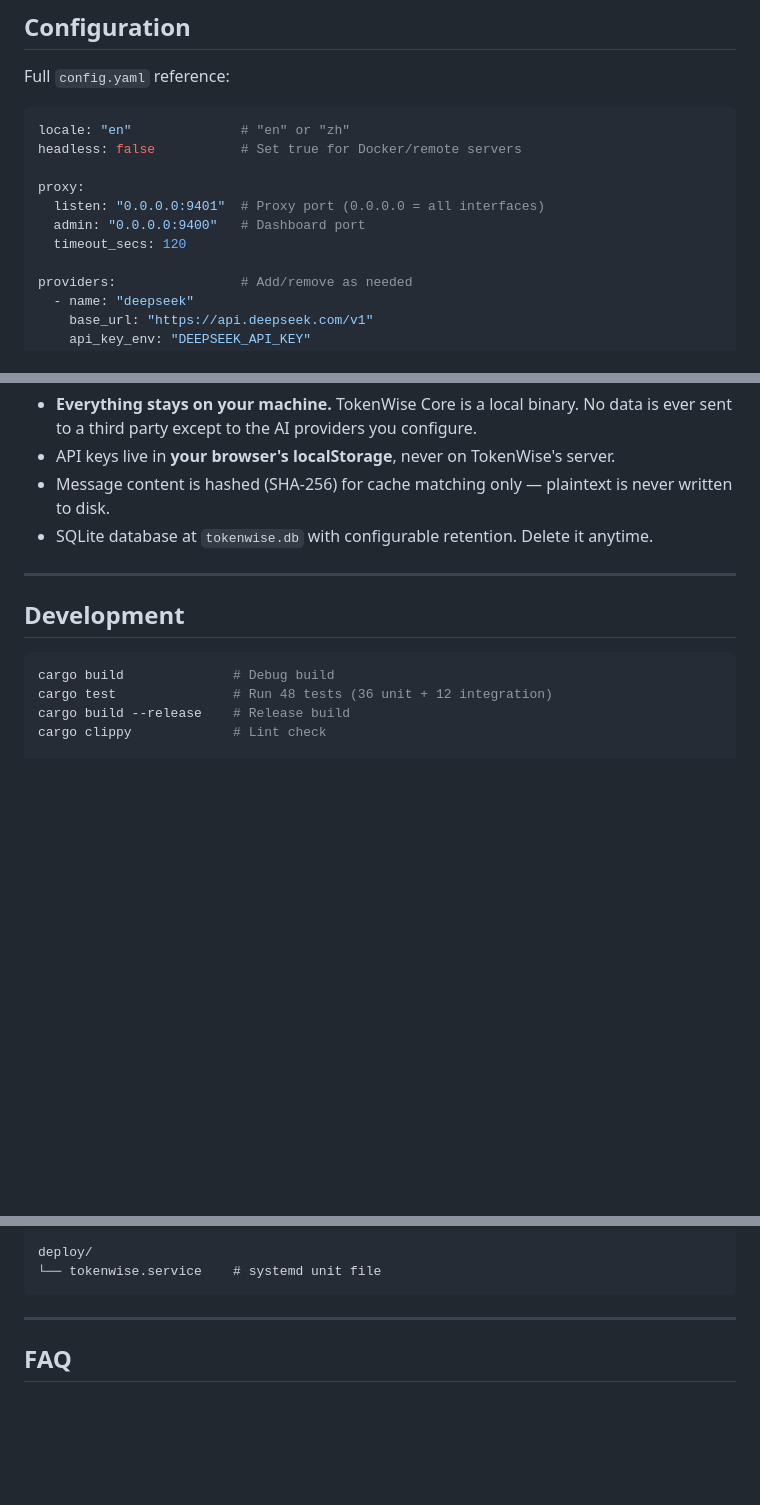
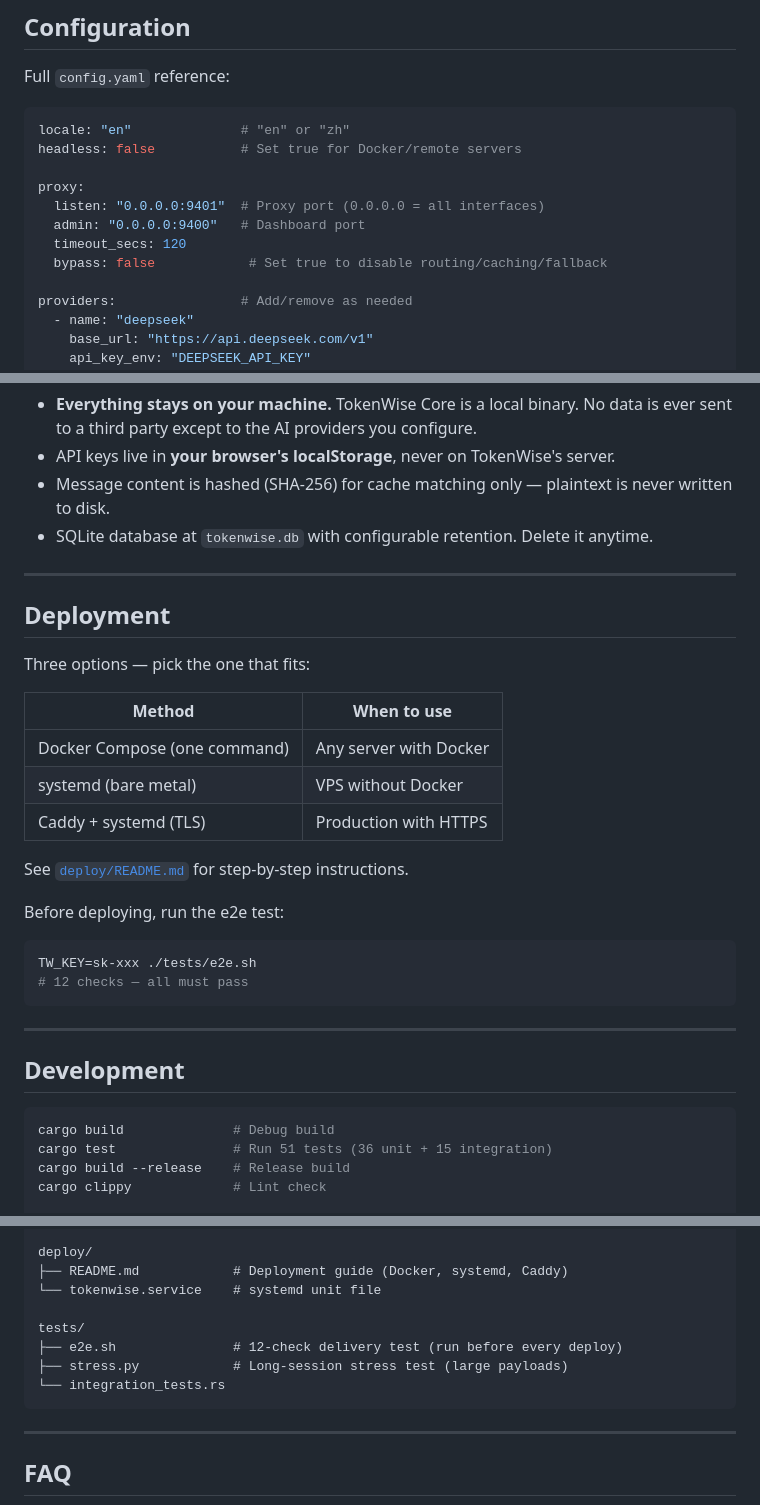
Before and after one commit to chentang1127-hub/tokenwise, a Markdown page: README.md, 3 parts joined by grey strips. GitHub-like rendering; blank space fills up the shorter version.

Commit message:
docs: update README — 51 tests, deployment guide, bypass option, e2e test ref

````diff
--- a/README.md
+++ b/README.md
@@ -321,6 +321,7 @@ proxy:
   listen: "0.0.0.0:9401"  # Proxy port (0.0.0.0 = all interfaces)
   admin: "0.0.0.0:9400"   # Dashboard port
   timeout_secs: 120
+  bypass: false            # Set true to disable routing/caching/fallback
 
 providers:                # Add/remove as needed
   - name: "deepseek"
@@ -400,11 +401,32 @@ tokenwise --help                     # Show all options
 
 ---
 
+## Deployment
+
+Three options — pick the one that fits:
+
+| Method | When to use |
+|--------|------------|
+| Docker Compose (one command) | Any server with Docker |
+| systemd (bare metal) | VPS without Docker |
+| Caddy + systemd (TLS) | Production with HTTPS |
+
+See [`deploy/README.md`](deploy/README.md) for step-by-step instructions.
+
+Before deploying, run the e2e test:
+
+```bash
+TW_KEY=sk-xxx ./tests/e2e.sh
+# 12 checks — all must pass
+```
+
+---
+
 ## Development
 
 ```bash
 cargo build              # Debug build
-cargo test               # Run 48 tests (36 unit + 12 integration)
+cargo test               # Run 51 tests (36 unit + 15 integration)
 cargo build --release    # Release build
 cargo clippy             # Lint check
 
@@ -459,7 +481,13 @@ templates/
 └── cn/                  # Chinese (zh-CN) equivalents of all 7 pages
 
 deploy/
+├── README.md            # Deployment guide (Docker, systemd, Caddy)
 └── tokenwise.service    # systemd unit file
+
+tests/
+├── e2e.sh               # 12-check delivery test (run before every deploy)
+├── stress.py            # Long-session stress test (large payloads)
+└── integration_tests.rs
 ```
 
 ---
````
